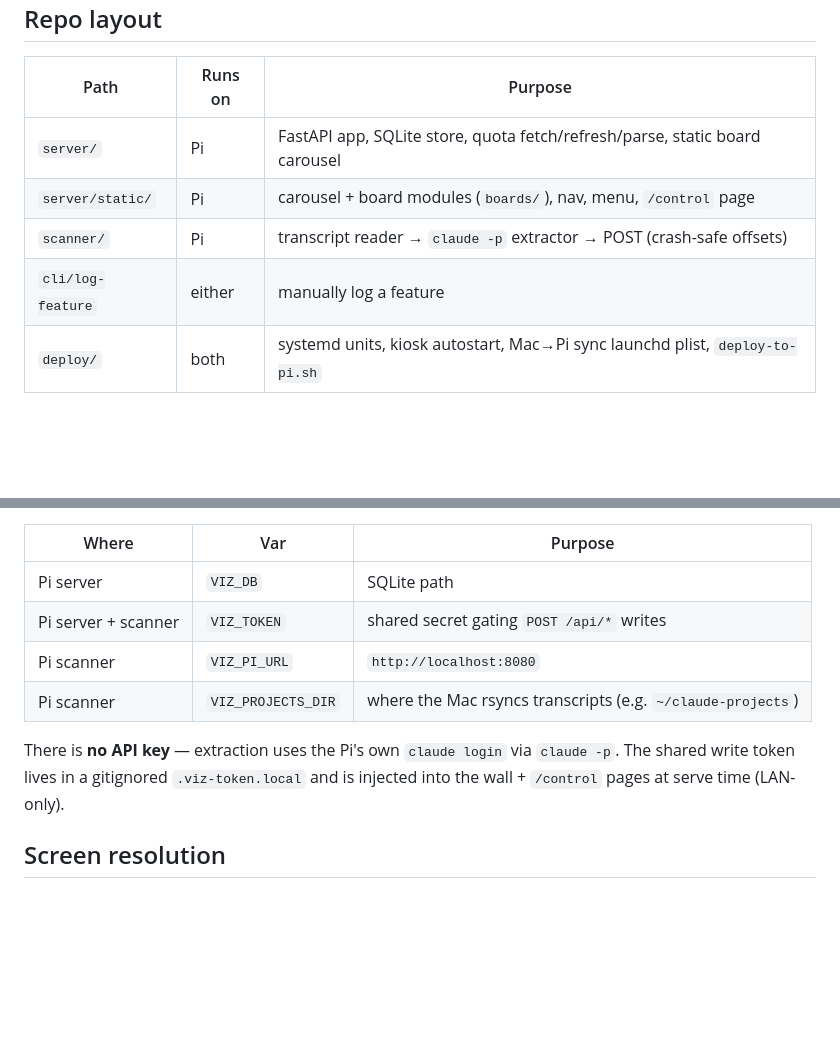
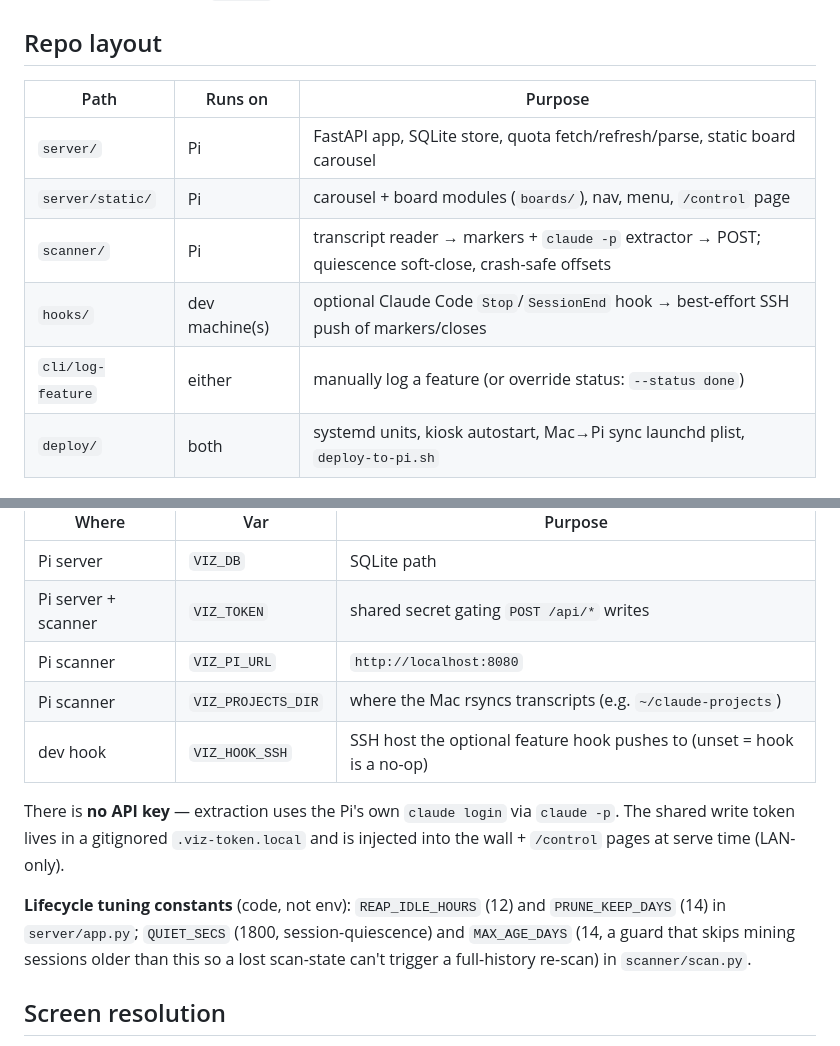
Before and after one commit to jeroenvandaal/pi-viz-dashboard, a Markdown page: README.md, 2 parts joined by grey strips. GitHub-like rendering; blank space fills up the shorter version.

```diff
--- a/README.md
+++ b/README.md
@@ -58,8 +89,9 @@ Pi does the rest and is otherwise self-standing.
 |---|---|---|
 | `server/` | Pi | FastAPI app, SQLite store, quota fetch/refresh/parse, static board carousel |
 | `server/static/` | Pi | carousel + board modules (`boards/`), nav, menu, `/control` page |
-| `scanner/` | Pi | transcript reader → `claude -p` extractor → POST (crash-safe offsets) |
-| `cli/log-feature` | either | manually log a feature |
+| `scanner/` | Pi | transcript reader → markers + `claude -p` extractor → POST; quiescence soft-close, crash-safe offsets |
+| `hooks/` | dev machine(s) | optional Claude Code `Stop`/`SessionEnd` hook → best-effort SSH push of markers/closes |
+| `cli/log-feature` | either | manually log a feature (or override status: `--status done`) |
 | `deploy/` | both | systemd units, kiosk autostart, Mac→Pi sync launchd plist, `deploy-to-pi.sh` |
 
 ## Quick start
@@ -88,10 +120,16 @@ placeholders — adapt them to your setup.
 | Pi server + scanner | `VIZ_TOKEN` | shared secret gating `POST /api/*` writes |
 | Pi scanner | `VIZ_PI_URL` | `http://localhost:8080` |
 | Pi scanner | `VIZ_PROJECTS_DIR` | where the Mac rsyncs transcripts (e.g. `~/claude-projects`) |
+| dev hook | `VIZ_HOOK_SSH` | SSH host the optional feature hook pushes to (unset = hook is a no-op) |
 
 There is **no API key** — extraction uses the Pi's own `claude login` via `claude -p`. The shared
 write token lives in a gitignored `.viz-token.local` and is injected into the wall + `/control`
 pages at serve time (LAN-only).
+
+**Lifecycle tuning constants** (code, not env): `REAP_IDLE_HOURS` (12) and `PRUNE_KEEP_DAYS` (14)
+in `server/app.py`; `QUIET_SECS` (1800, session-quiescence) and `MAX_AGE_DAYS` (14, a guard that
+skips mining sessions older than this so a lost scan-state can't trigger a full-history re-scan)
+in `scanner/scan.py`.
 
 ## Screen resolution
 
```
Also changed, not shown: other parts of README.md (+34 -3 lines), deploy/INSTALL.md (+45 -3 lines).
